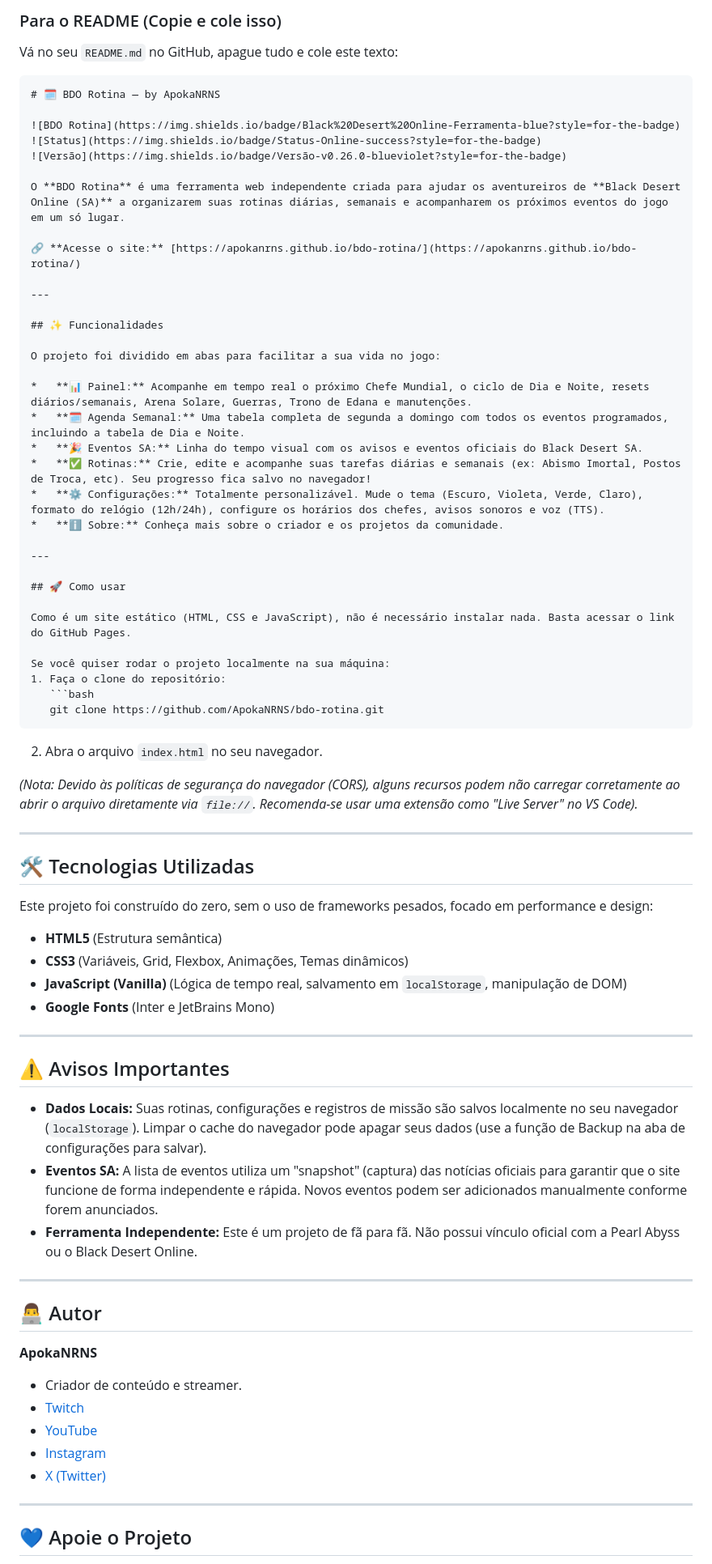
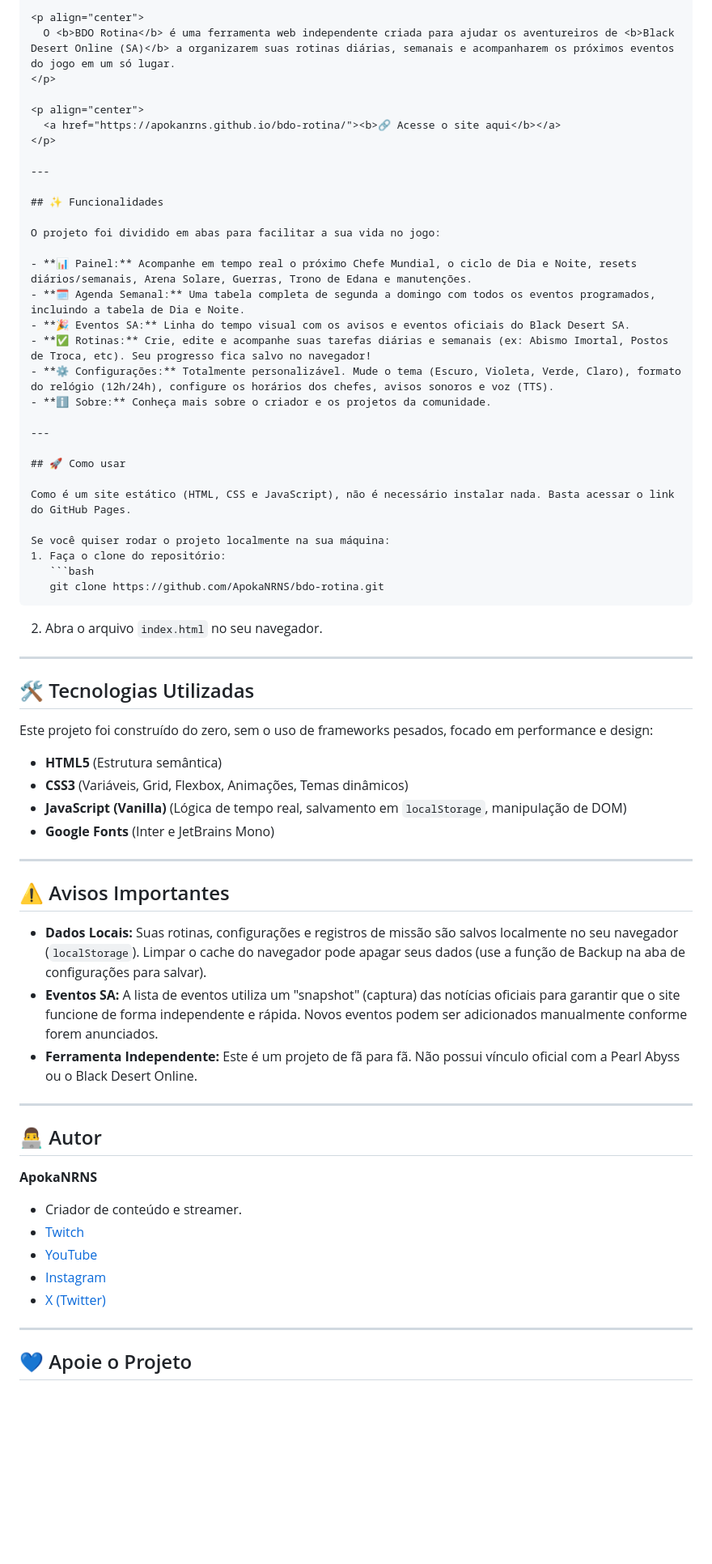
Before and after one commit to ApokaNRNS/bdo-rotina, a Markdown page: README.md, the part around one of its changes. Shown at 81% size. GitHub-like rendering; blank space fills up the shorter version.

````diff
--- a/README.md
+++ b/README.md
@@ -4,18 +9,11 @@ Vou te passar o código corrigido. O link vai ficar limpo, apenas com o texto **
 
-### Para o README (Copie e cole isso)
+<p align="center">
+  O <b>BDO Rotina</b> é uma ferramenta web independente criada para ajudar os aventureiros de <b>Black Desert Online (SA)</b> a organizarem suas rotinas diárias, semanais e acompanharem os próximos eventos do jogo em um só lugar.
+</p>
 
-Vá no seu `README.md` no GitHub, apague tudo e cole este texto:
-
-```markdown
-# 🗓️ BDO Rotina — by ApokaNRNS
-
-![BDO Rotina](https://img.shields.io/badge/Black%20Desert%20Online-Ferramenta-blue?style=for-the-badge)
-![Status](https://img.shields.io/badge/Status-Online-success?style=for-the-badge)
-![Versão](https://img.shields.io/badge/Versão-v0.26.0-blueviolet?style=for-the-badge)
-
-O **BDO Rotina** é uma ferramenta web independente criada para ajudar os aventureiros de **Black Desert Online (SA)** a organizarem suas rotinas diárias, semanais e acompanharem os próximos eventos do jogo em um só lugar.
-
-🔗 **Acesse o site:** [https://apokanrns.github.io/bdo-rotina/](https://apokanrns.github.io/bdo-rotina/)
+<p align="center">
+  <a href="https://apokanrns.github.io/bdo-rotina/"><b>🔗 Acesse o site aqui</b></a>
+</p>
 
 ---
 
@@ -23,12 +21,12 @@ O **BDO Rotina** é uma ferramenta web independente criada para ajudar os aventu
 
 O projeto foi dividido em abas para facilitar a sua vida no jogo:
 
-*   **📊 Painel:** Acompanhe em tempo real o próximo Chefe Mundial, o ciclo de Dia e Noite, resets diários/semanais, Arena Solare, Guerras, Trono de Edana e manutenções.
-*   **🗓️ Agenda Semanal:** Uma tabela completa de segunda a domingo com todos os eventos programados, incluindo a tabela de Dia e Noite.
-*   **🎉 Eventos SA:** Linha do tempo visual com os avisos e eventos oficiais do Black Desert SA.
-*   **✅ Rotinas:** Crie, edite e acompanhe suas tarefas diárias e semanais (ex: Abismo Imortal, Postos de Troca, etc). Seu progresso fica salvo no navegador!
-*   **⚙️ Configurações:** Totalmente personalizável. Mude o tema (Escuro, Violeta, Verde, Claro), formato do relógio (12h/24h), configure os horários dos chefes, avisos sonoros e voz (TTS).
-*   **ℹ️ Sobre:** Conheça mais sobre o criador e os projetos da comunidade.
+- **📊 Painel:** Acompanhe em tempo real o próximo Chefe Mundial, o ciclo de Dia e Noite, resets diários/semanais, Arena Solare, Guerras, Trono de Edana e manutenções.
+- **🗓️ Agenda Semanal:** Uma tabela completa de segunda a domingo com todos os eventos programados, incluindo a tabela de Dia e Noite.
+- **🎉 Eventos SA:** Linha do tempo visual com os avisos e eventos oficiais do Black Desert SA.
+- **✅ Rotinas:** Crie, edite e acompanhe suas tarefas diárias e semanais (ex: Abismo Imortal, Postos de Troca, etc). Seu progresso fica salvo no navegador!
+- **⚙️ Configurações:** Totalmente personalizável. Mude o tema (Escuro, Violeta, Verde, Claro), formato do relógio (12h/24h), configure os horários dos chefes, avisos sonoros e voz (TTS).
+- **ℹ️ Sobre:** Conheça mais sobre o criador e os projetos da comunidade.
 
 ---
 
@@ -43,36 +41,34 @@ Se você quiser rodar o projeto localmente na sua máquina:
    ```
 2. Abra o arquivo `index.html` no seu navegador.
 
-*(Nota: Devido às políticas de segurança do navegador (CORS), alguns recursos podem não carregar corretamente ao abrir o arquivo diretamente via `file://`. Recomenda-se usar uma extensão como "Live Server" no VS Code).*
-
 ---
 
 ## 🛠️ Tecnologias Utilizadas
 
 Este projeto foi construído do zero, sem o uso de frameworks pesados, focado em performance e design:
-*   **HTML5** (Estrutura semântica)
-*   **CSS3** (Variáveis, Grid, Flexbox, Animações, Temas dinâmicos)
-*   **JavaScript (Vanilla)** (Lógica de tempo real, salvamento em `localStorage`, manipulação de DOM)
-*   **Google Fonts** (Inter e JetBrains Mono)
+- **HTML5** (Estrutura semântica)
+- **CSS3** (Variáveis, Grid, Flexbox, Animações, Temas dinâmicos)
+- **JavaScript (Vanilla)** (Lógica de tempo real, salvamento em `localStorage`, manipulação de DOM)
+- **Google Fonts** (Inter e JetBrains Mono)
 
 ---
 
 ## ⚠️ Avisos Importantes
 
-*   **Dados Locais:** Suas rotinas, configurações e registros de missão são salvos localmente no seu navegador (`localStorage`). Limpar o cache do navegador pode apagar seus dados (use a função de Backup na aba de configurações para salvar).
-*   **Eventos SA:** A lista de eventos utiliza um "snapshot" (captura) das notícias oficiais para garantir que o site funcione de forma independente e rápida. Novos eventos podem ser adicionados manualmente conforme forem anunciados.
-*   **Ferramenta Independente:** Este é um projeto de fã para fã. Não possui vínculo oficial com a Pearl Abyss ou o Black Desert Online.
+- **Dados Locais:** Suas rotinas, configurações e registros de missão são salvos localmente no seu navegador (`localStorage`). Limpar o cache do navegador pode apagar seus dados (use a função de Backup na aba de configurações para salvar).
+- **Eventos SA:** A lista de eventos utiliza um "snapshot" (captura) das notícias oficiais para garantir que o site funcione de forma independente e rápida. Novos eventos podem ser adicionados manualmente conforme forem anunciados.
+- **Ferramenta Independente:** Este é um projeto de fã para fã. Não possui vínculo oficial com a Pearl Abyss ou o Black Desert Online.
 
 ---
 
 ## 👨‍💻 Autor
 
 **ApokaNRNS**
-*   Criador de conteúdo e streamer.
-*   [Twitch](https://www.twitch.tv/apokanrns)
-*   [YouTube](https://www.youtube.com/@apokanrns)
-*   [Instagram](https://www.instagram.com/apokanrns/)
-*   [X (Twitter)](https://x.com/apokanrns)
+- Criador de conteúdo e streamer.
+- [Twitch](https://www.twitch.tv/apokanrns)
+- [YouTube](https://www.youtube.com/@apokanrns)
+- [Instagram](https://www.instagram.com/apokanrns/)
+- [X (Twitter)](https://x.com/apokanrns)
 
 ---
 
````
Also changed, not shown: other parts of README.md (+14 -5 lines).
